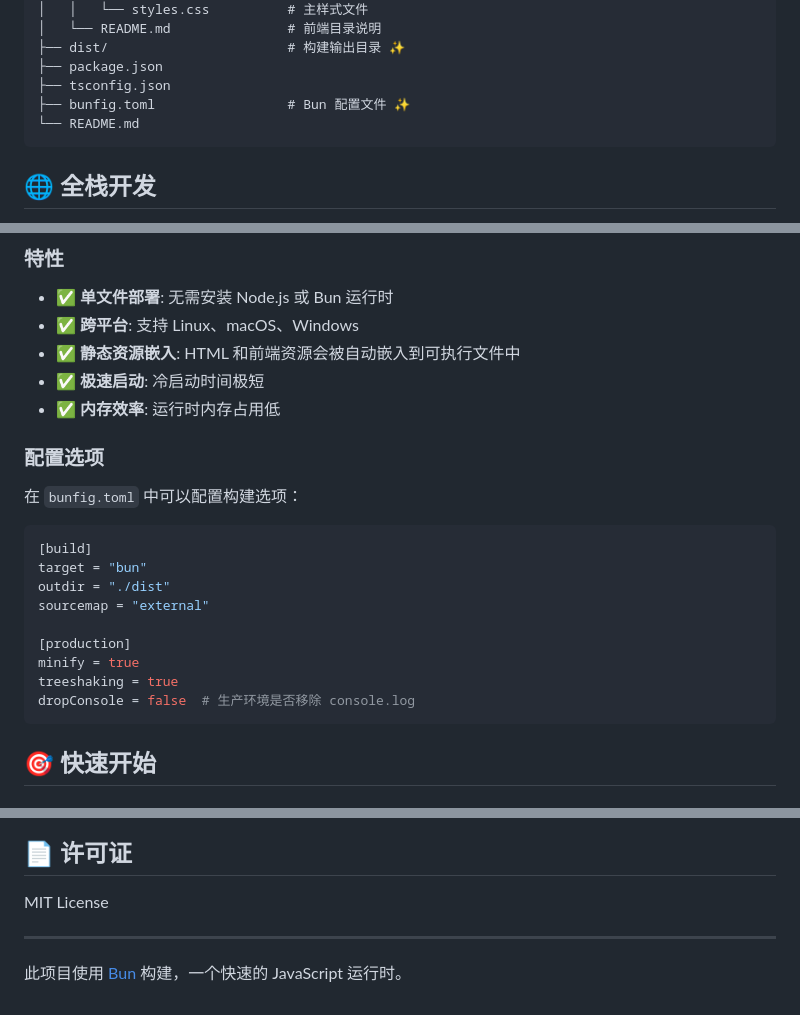
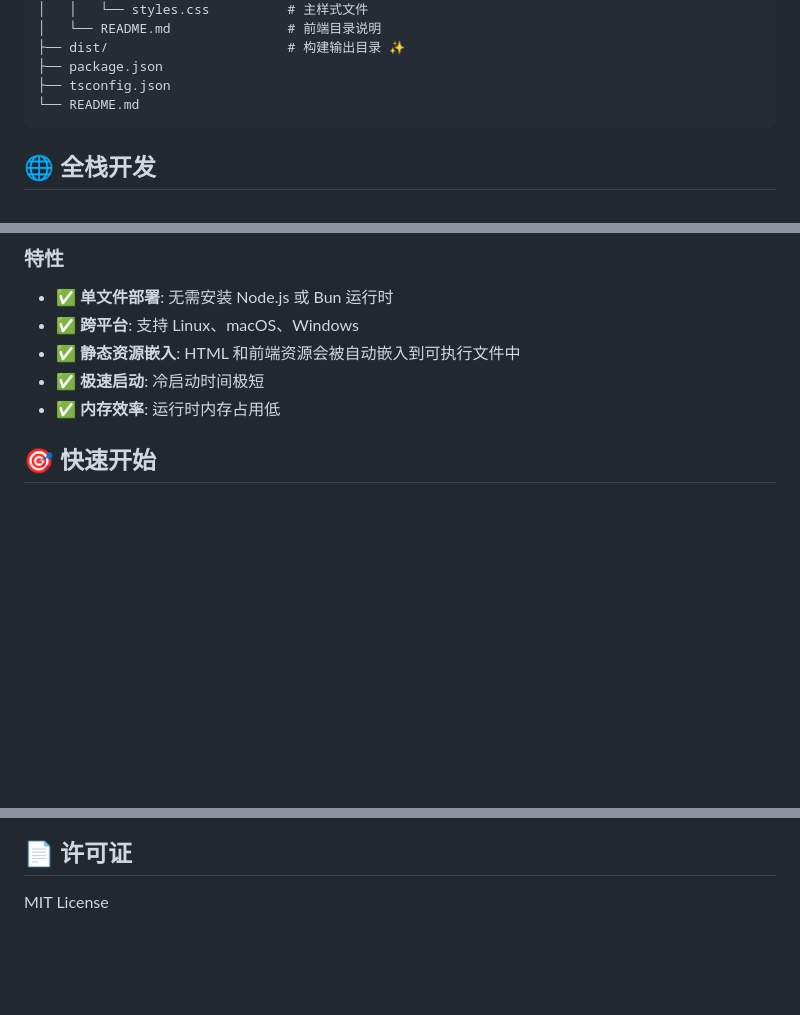
Before and after one commit to xiaojueshi/bun-app, a Markdown page: README.md, 3 parts joined by grey strips. GitHub-like rendering; blank space fills up the shorter version.

Commit message:
chore: 更新 README.md，移除不再使用的 bunfig.toml 配置说明
- 删除 bunfig.toml 文件的相关描述
- 精简配置选项部分，提升文档清晰度

````diff
--- a/README.md
+++ b/README.md
@@ -114,7 +114,6 @@ bun-app/
 ├── dist/                       # 构建输出目录 ✨
 ├── package.json
 ├── tsconfig.json
-├── bunfig.toml                 # Bun 配置文件 ✨
 └── README.md
 ```
 
@@ -221,22 +220,6 @@ scp -r ./public user@server:/path/to/deployment/
 - ✅ **静态资源嵌入**: HTML 和前端资源会被自动嵌入到可执行文件中
 - ✅ **极速启动**: 冷启动时间极短
 - ✅ **内存效率**: 运行时内存占用低
-
-### 配置选项
-
-在 `bunfig.toml` 中可以配置构建选项：
-
-```toml
-[build]
-target = "bun"
-outdir = "./dist"
-sourcemap = "external"
-
-[production]
-minify = true
-treeshaking = true
-dropConsole = false  # 生产环境是否移除 console.log
-```
 
 ## 🎯 快速开始
 
@@ -493,7 +476,3 @@ app.useGlobalPipes(
 ## 📄 许可证
 
 MIT License
-
----
-
-此项目使用 [Bun](https://bun.sh) 构建，一个快速的 JavaScript 运行时。
````
